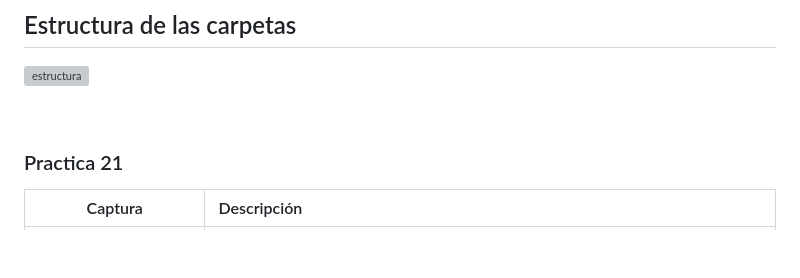
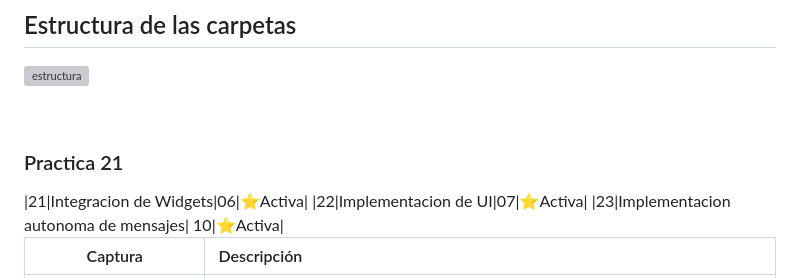
Before and after one commit to Hugosago/DMI-10B-YesNoApp-200187, a Markdown page: README.md, the part around the change. GitHub-like rendering; blank space fills up the shorter version; grey boxes are pictures that could not be loaded.

```diff
--- a/README.md
+++ b/README.md
@@ -22,6 +22,9 @@ Realizar una aplicación en Flutter para Dispositivos Móviles, parte de la Unid
 
 <br>
 <h3> Practica 21 </h3>
+|21|Integracion de Widgets|06|⭐Activa|
+|22|Implementacion de UI|07|⭐Activa|
+|23|Implementacion autonoma de mensajes| 10|⭐Activa|
 
 | Captura | Descripción |
 |:-------------:|:---------------|
```
